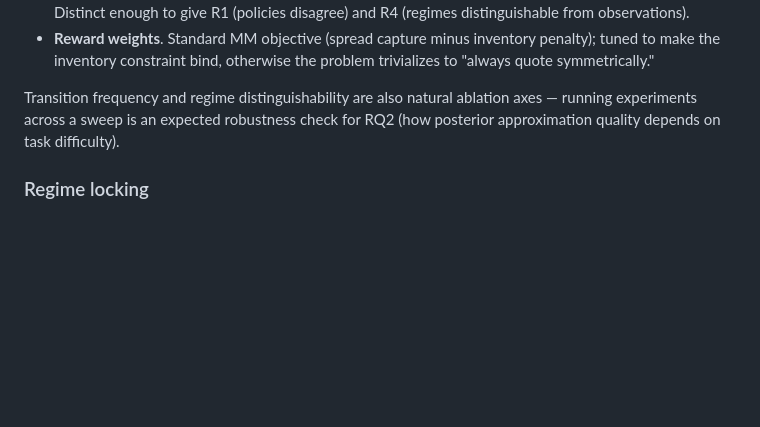
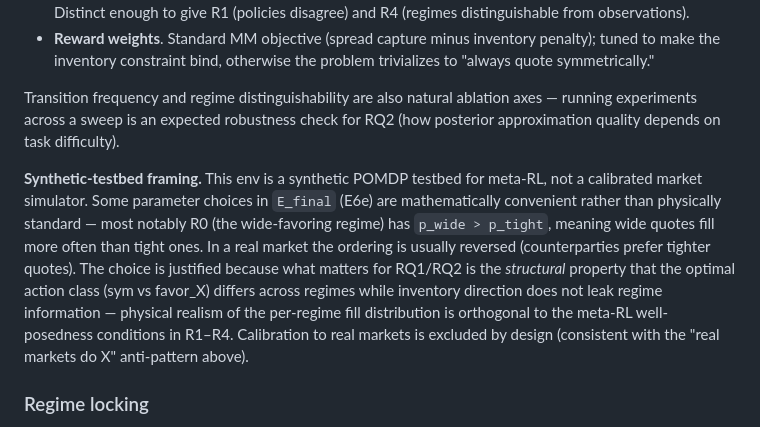
Before and after one commit to flazedd/jax-engine-rl, a Markdown page: docs/environment.md, the part around the change. Drawn GitHub-style; blank space fills up the shorter version.

```diff
--- a/docs/environment.md
+++ b/docs/environment.md
@@ -125,6 +125,8 @@ Within the space of parameterizations satisfying R1–R4, parameters are hand-ch
 
 Transition frequency and regime distinguishability are also natural ablation axes — running experiments across a sweep is an expected robustness check for RQ2 (how posterior approximation quality depends on task difficulty).
 
+**Synthetic-testbed framing.** This env is a synthetic POMDP testbed for meta-RL, not a calibrated market simulator. Some parameter choices in `E_final` (E6e) are mathematically convenient rather than physically standard — most notably R0 (the wide-favoring regime) has `p_wide > p_tight`, meaning wide quotes fill more often than tight ones. In a real market the ordering is usually reversed (counterparties prefer tighter quotes). The choice is justified because what matters for RQ1/RQ2 is the *structural* property that the optimal action class (sym vs favor_X) differs across regimes while inventory direction does not leak regime information — physical realism of the per-regime fill distribution is orthogonal to the meta-RL well-posedness conditions in R1–R4. Calibration to real markets is excluded by design (consistent with the "real markets do X" anti-pattern above).
+
 ### Regime locking
 
 Env accepts `lock_regime: int | None`. When set, regime transitions are disabled — used for per-regime PPO training and for targeted evaluation.
```
Also changed, not shown: FINDINGS.md (+1 -1 lines).
